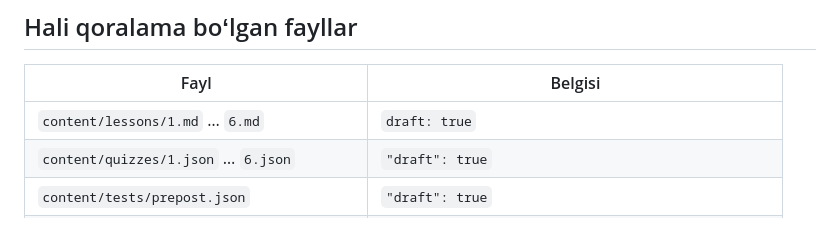
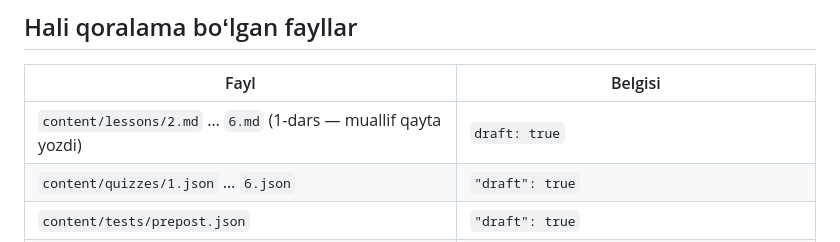
Before and after one commit to SanjarAbdubositov/Dimensions, a Markdown page: docs/TEKSHIRISH.md, the part around the change. Drawn GitHub-style.

Commit message:
Mark lesson 1 as final after author rewrite
Co-Authored-By: Claude Opus 5.5 <noreply@anthropic.com>
Claude-Session: https://claude.ai/code/session_0125xXtx7H6qUB8MLL5vaeBm

```diff
--- a/docs/TEKSHIRISH.md
+++ b/docs/TEKSHIRISH.md
@@ -100,7 +100,7 @@ Dars matnlari va testlarni Claude (AI) qoralama sifatida yozgan. Quyidagi faktla
 
 | Fayl | Belgisi |
 |---|---|
-| `content/lessons/1.md` … `6.md` | `draft: true` |
+| `content/lessons/2.md` … `6.md` (1-dars — muallif qayta yozdi) | `draft: true` |
 | `content/quizzes/1.json` … `6.json` | `"draft": true` |
 | `content/tests/prepost.json` | `"draft": true` |
 | `glossary.html`, `about.html`, `privacy.html` | “Qoralama” belgisi |
```
Also changed, not shown: content/lessons/1.md (+1 -1 lines).
